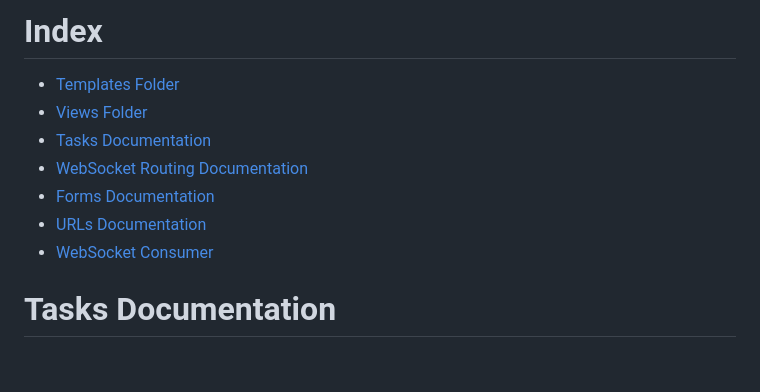
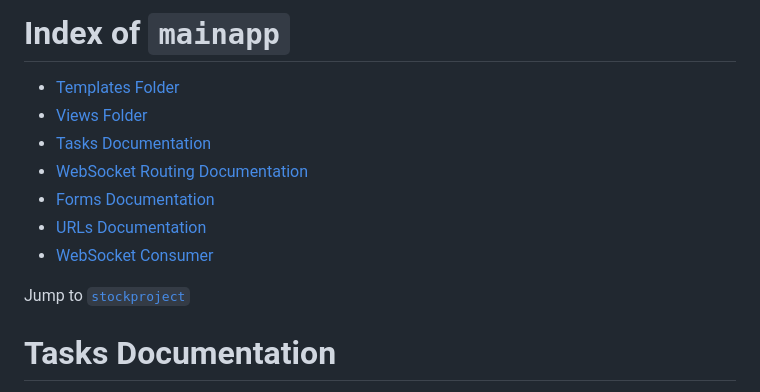
Before and after one commit to surtarso/stonks, a Markdown page: stonks-project/mainapp/README.md, the part around the change. Rendered like a GitHub page; blank space fills up the shorter version.

```diff
--- a/stonks-project/mainapp/README.md
+++ b/stonks-project/mainapp/README.md
@@ -1,4 +1,4 @@
-# Index
+# Index of `mainapp`
 
 - [Templates Folder](templates/mainapp)
 - [Views Folder](views)
@@ -7,6 +7,8 @@
 - [Forms Documentation](#forms-documentation)
 - [URLs Documentation](#urls-documentation)
 - [WebSocket Consumer](#websocket-consumer)
+
+Jump to [`stockproject`](../stockproject/)
 
 # Tasks Documentation
 
```
